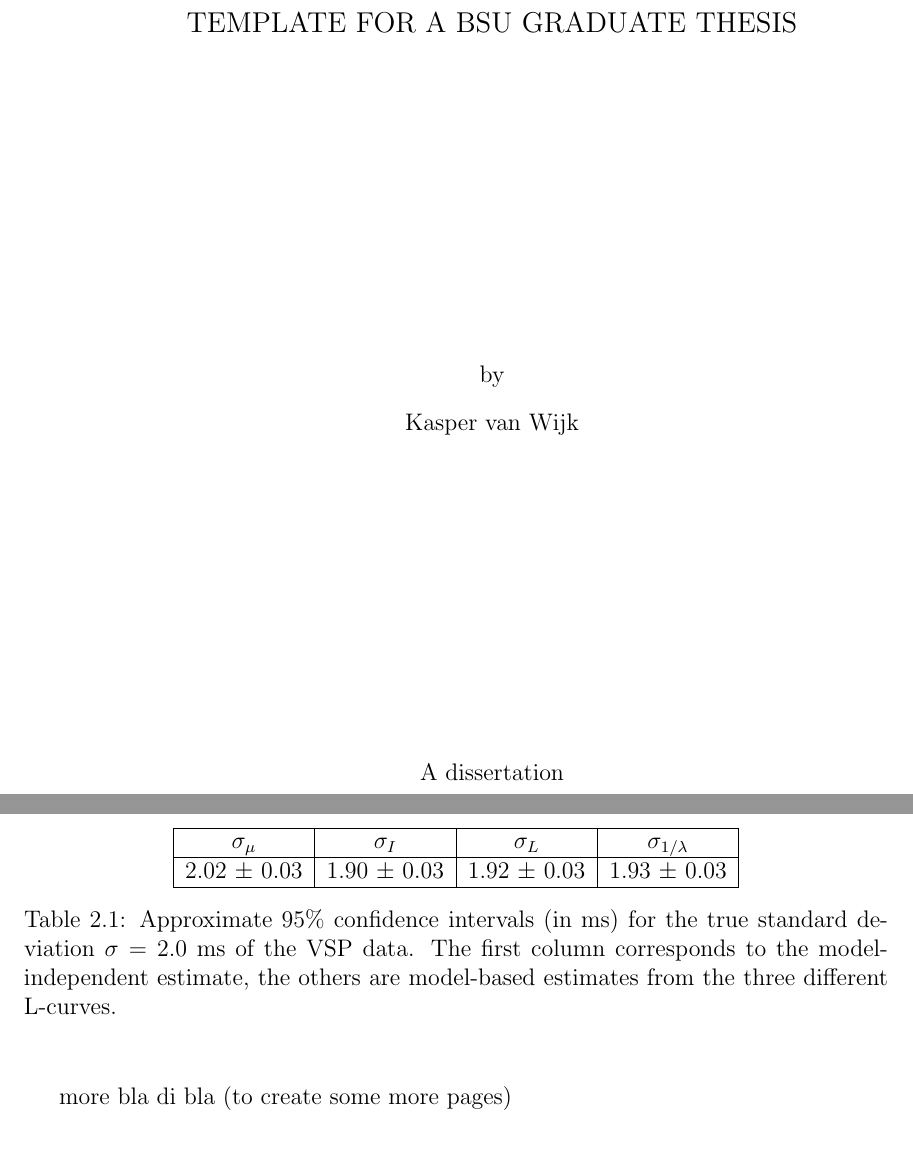
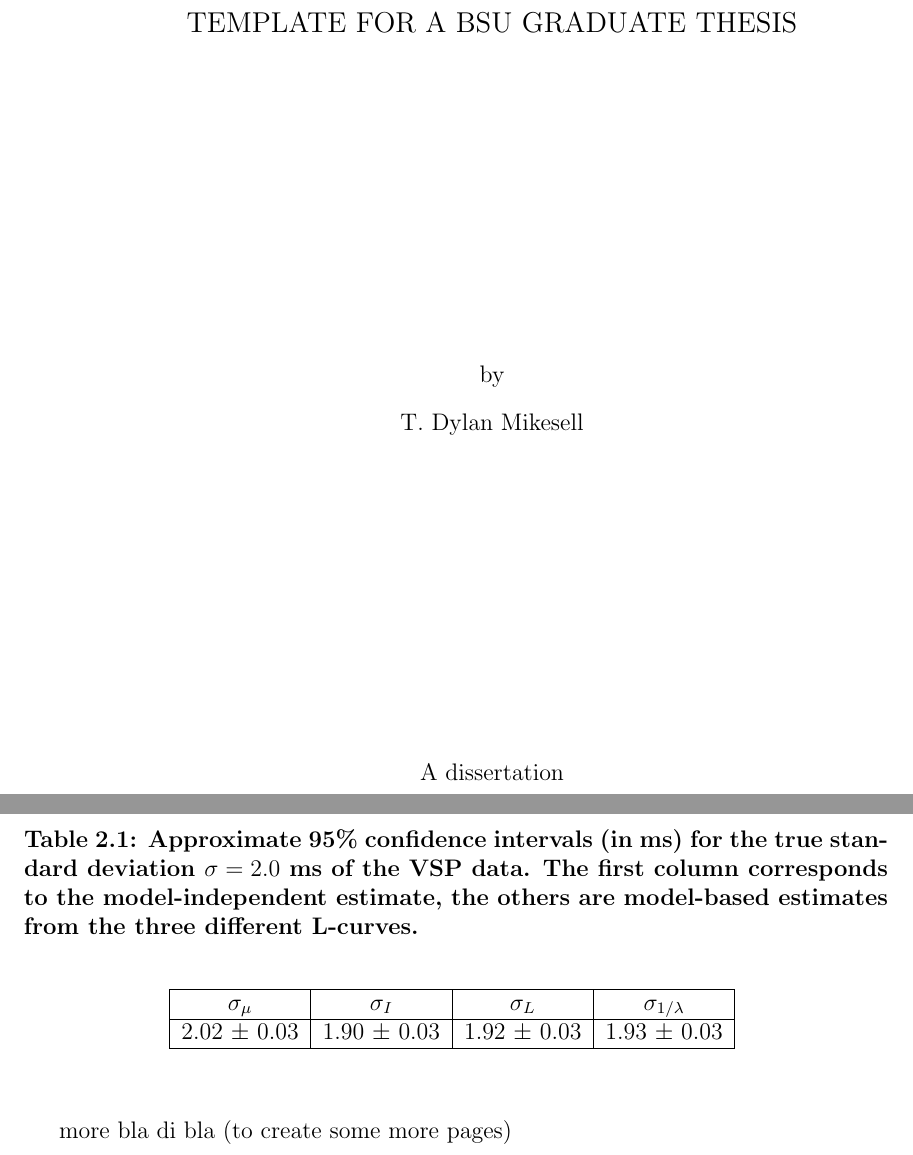
Before and after one commit to dylanmikesell/BSU_LaTeX_Thesis_Template, a LaTeX thesis (src/BSUmain.tex, which reads src/BSUthesis.sty, src/chapter.tex): two parts of pages 1 and 20 of 25, joined at a grey line, cut so that both start at the same text. Compiled offline with pdfLaTeX.

Commit message:
Fixed issue #6 -- bold captions.

```diff
--- a/src/BSUmain.tex
+++ b/src/BSUmain.tex
@@ -16,7 +16,7 @@
 %------------------------------------------------------------------------------
 % bunch of fields to enter:
 %------------------------------------------------------------------------------
-\author{Kasper van Wijk}
+\author{T. Dylan Mikesell}
 %------------------------------------------------------------------------------
 \degree{Doctor of Philosophy}
 %------------------------------------------------------------------------------
@@ -24,9 +24,9 @@
 %------------------------------------------------------------------------------
 \title{template for a BSU graduate thesis}
 %------------------------------------------------------------------------------
-\advisor{Dr. Paul Michaels}{Professor of Geophysics}
+\advisor{Dr. Dylan Mikesell}{Assistant Professor of Geophysics}
 %------------------------------------------------------------------------------
-\dean{John R. (Jack) Pelton}{Dean of the Graduate College}
+\dean{Tammi Vacha-Haase}{Dean of the Graduate College}
 %------------------------------------------------------------------------------
 % insert month and year of your thesis, only:
 \date{November, 2007}
--- a/src/BSUthesis.sty
+++ b/src/BSUthesis.sty
@@ -39,6 +39,9 @@
 \usepackage{fancyhdr}
 % margins defined by BSU:
 \usepackage[left=1.5in,right=1in,top=1in,bottom=1in,letterpaper,includehead,includefoot]{geometry}
+%------------------------------------------------------------------------------
+% set captions to bold font
+\usepackage[labelfont=bf,textfont=bf]{caption}
 %------------------------------------------------------------------------------
 \def\degree#1{\gdef\@degree{#1}}
 \def\discipline#1{\gdef\@discipline{#1}}
--- a/src/chapter.tex
+++ b/src/chapter.tex
@@ -40,6 +40,10 @@ In Appendix~\ref{app:example} there is an example of an equation,
 while 95\% confidence intervals for $\sigma$ are given in
 Table~\ref{table:sigma}.
 \begin{table}
+  \caption{Approximate 95\% confidence intervals (in ms) for the true
+    standard deviation $\sigma=2.0$~ms of the VSP data.
+    The first column corresponds to the model-independent estimate,
+    the others are model-based estimates from the three different L-curves.}
   \begin{center}
     \begin{tabular}{|c|c|c|c|}\hline
       $\sigma_\mu$  & $\sigma_I$ &$\sigma_{L}$  &$\sigma_{1/\lambda}$  \\
```
Also changed, not shown: src/BSUmain.pdf, src/chapter.tex (4 more changed lines).
